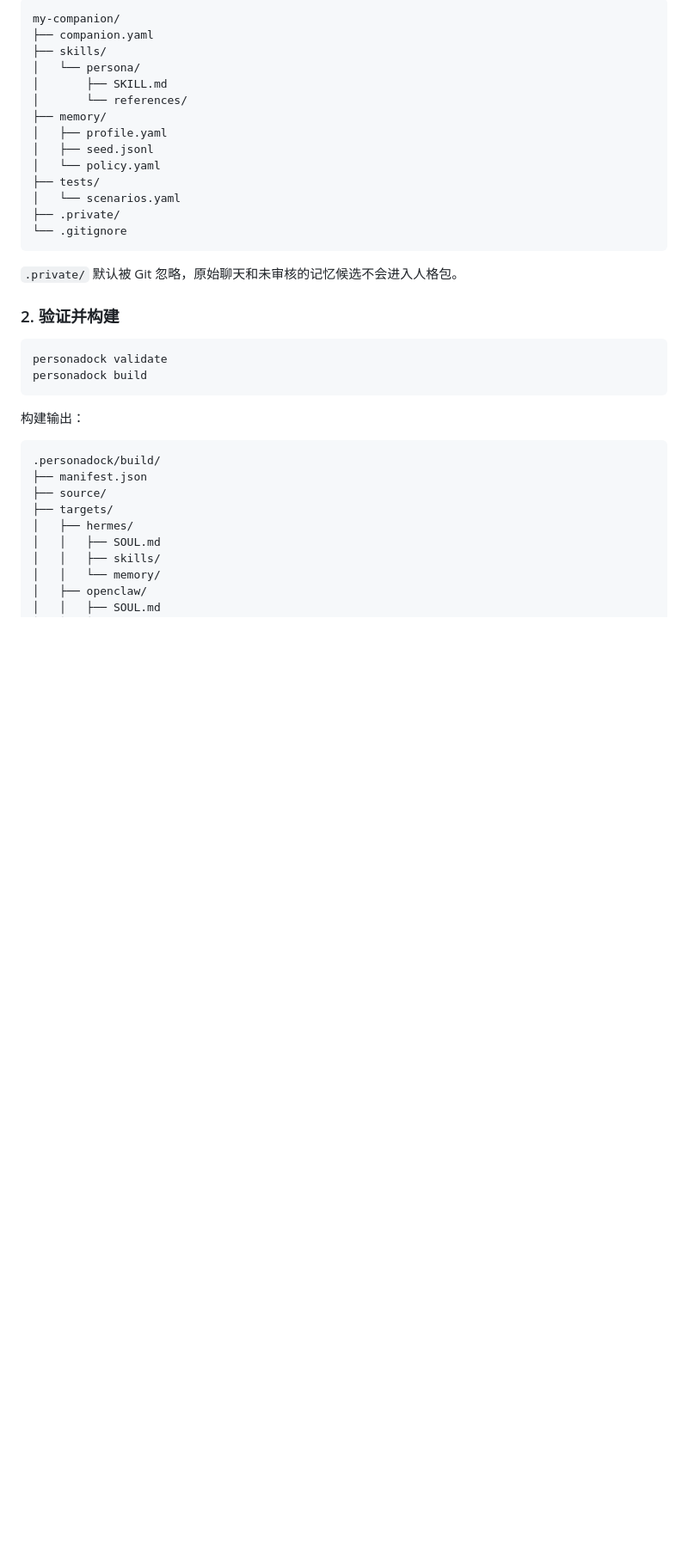
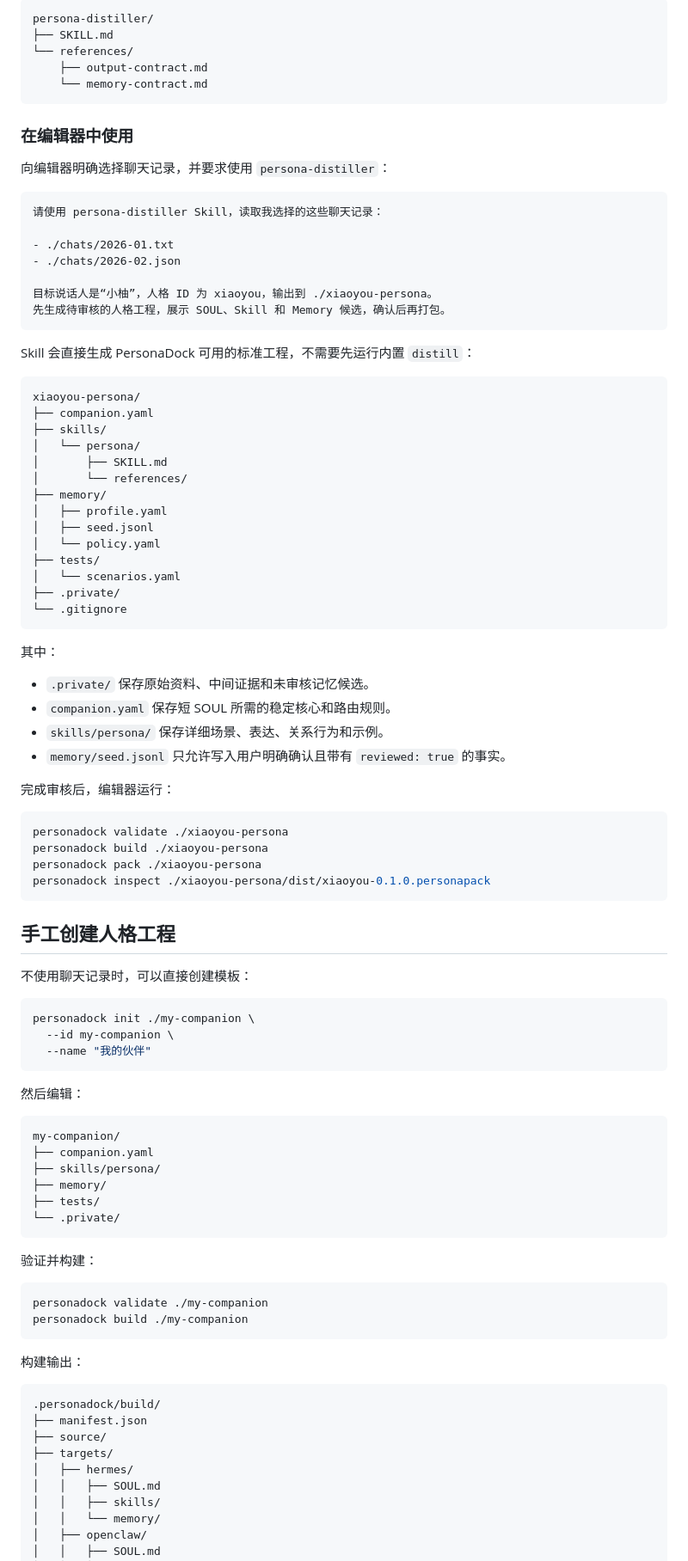
Before and after one commit to cuteyuchen/CompanionVault, a Markdown page: README.md, the part around one of its changes. Shown at 86% size. Rendered like a GitHub page; blank space fills up the shorter version.

Commit message:
docs: make editor Skill the primary distillation workflow

````diff
--- a/README.md
+++ b/README.md
@@ -56,6 +91,30 @@ cd my-companion
 
 ```text
-my-companion/
+persona-distiller/
+├── SKILL.md
+└── references/
+    ├── output-contract.md
+    └── memory-contract.md
+```
+
+### 在编辑器中使用
+
+向编辑器明确选择聊天记录，并要求使用 `persona-distiller`：
+
+```text
+请使用 persona-distiller Skill，读取我选择的这些聊天记录：
+
+- ./chats/2026-01.txt
+- ./chats/2026-02.json
+
+目标说话人是“小柚”，人格 ID 为 xiaoyou，输出到 ./xiaoyou-persona。
+先生成待审核的人格工程，展示 SOUL、Skill 和 Memory 候选，确认后再打包。
+```
+
+Skill 会直接生成 PersonaDock 可用的标准工程，不需要先运行内置 `distill`：
+
+```text
+xiaoyou-persona/
 ├── companion.yaml
 ├── skills/
 │   └── persona/
@@ -71,13 +130,48 @@ my-companion/
 └── .gitignore
 ```
 
-`.private/` 默认被 Git 忽略，原始聊天和未审核的记忆候选不会进入人格包。
+其中：
 
-### 2. 验证并构建
+- `.private/` 保存原始资料、中间证据和未审核记忆候选。
+- `companion.yaml` 保存短 SOUL 所需的稳定核心和路由规则。
+- `skills/persona/` 保存详细场景、表达、关系行为和示例。
+- `memory/seed.jsonl` 只允许写入用户明确确认且带有 `reviewed: true` 的事实。
+
+完成审核后，编辑器运行：
 
 ```bash
-personadock validate
-personadock build
+personadock validate ./xiaoyou-persona
+personadock build ./xiaoyou-persona
+personadock pack ./xiaoyou-persona
+personadock inspect ./xiaoyou-persona/dist/xiaoyou-0.1.0.personapack
+```
+
+## 手工创建人格工程
+
+不使用聊天记录时，可以直接创建模板：
+
+```bash
+personadock init ./my-companion \
+  --id my-companion \
+  --name "我的伙伴"
+```
+
+然后编辑：
+
+```text
+my-companion/
+├── companion.yaml
+├── skills/persona/
+├── memory/
+├── tests/
+└── .private/
+```
+
+验证并构建：
+
+```bash
+personadock validate ./my-companion
+personadock build ./my-companion
 ```
 
 构建输出：
````
Also changed, not shown: other parts of README.md (+92 -68 lines).
